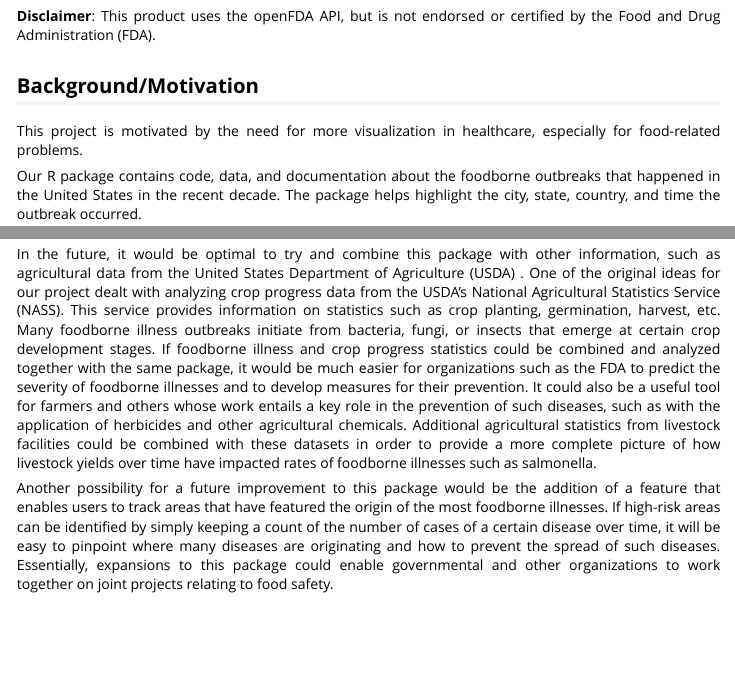
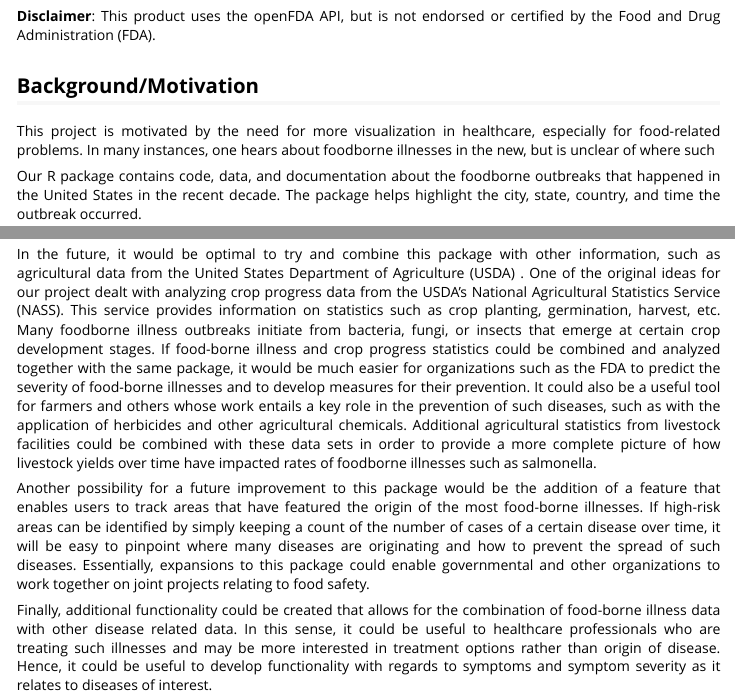
Before and after one commit to loganjohnson0/USDA.EPA.Package, an R Markdown document (vignettes/foodRecall.Rmd): the page in a window 1100 px wide, from 190 px down, and a second part further down, joined at a grey line. Rendered offline with R 4.5, knitr and Pandoc, with nearby package versions; long lines of code are wrapped.

Commit message:
Update foodRecall.Rmd
Vignette-Future Work Update

```diff
--- a/vignettes/foodRecall.Rmd
+++ b/vignettes/foodRecall.Rmd
@@ -26,7 +26,8 @@ knitr::opts_chunk$set(
 
 ## Background/Motivation
 
-This project is motivated by the need for more visualization in healthcare, especially for food-related problems.
+This project is motivated by the need for more visualization in healthcare, especially for food-related problems. In many instances, one hears about foodborne illnesses in
+the new, but is unclear of where such
 
 Our R package contains code, data, and documentation about the foodborne outbreaks that happened in the United States in the recent decade. The package helps highlight the city, state, country, and time the outbreak occurred.
 
@@ -77,19 +78,26 @@ such as agricultural data from the United States Department of Agriculture (USDA
 . One of the original ideas for our project dealt with analyzing crop progress data from the USDA's National Agricultural Statistics Service (NASS). This service provides information on
 statistics such as crop planting, germination, harvest, etc. Many foodborne illness outbreaks
 initiate from bacteria, fungi, or insects that emerge at certain crop development stages.
-If foodborne illness and crop progress statistics could be combined and analyzed together with the same package, it would be much easier for organizations such as the FDA to predict the
-severity of foodborne illnesses and to develop measures for their prevention. It
+If food-borne illness and crop progress statistics could be combined and analyzed together with the same package, it would be much easier for organizations such as the FDA to predict the
+severity of food-borne illnesses and to develop measures for their prevention. It
 could also be a useful tool for farmers and others whose work entails a key role
 in the prevention of such diseases, such as with the application of herbicides
 and other agricultural chemicals. Additional agricultural statistics from
-livestock facilities could be combined with these datasets in order to
+livestock facilities could be combined with these data sets in order to
 provide a more complete picture of how livestock yields over time have impacted
 rates of foodborne illnesses such as salmonella.
 
 Another possibility for a future improvement to this package would be the addition
 of a feature that enables users to track areas that have featured the origin of
-the most foodborne illnesses. If high-risk areas can be identified by simply keeping
+the most food-borne illnesses. If high-risk areas can be identified by simply keeping
 a count of the number of cases of a certain disease over time, it will be easy to
 pinpoint where many diseases are originating and how to prevent the spread of such
 diseases. Essentially, expansions to this package could enable governmental and other
 organizations to work together on joint projects relating to food safety.
+
+Finally, additional functionality could be created that allows for the combination
+of food-borne illness data with other disease related data. In this sense, it could
+be useful to healthcare professionals who are treating such illnesses and may be more
+interested in treatment options rather than origin of disease. Hence, it could be useful
+to develop functionality with regards to symptoms and symptom severity as it relates to
+diseases of interest.
```
